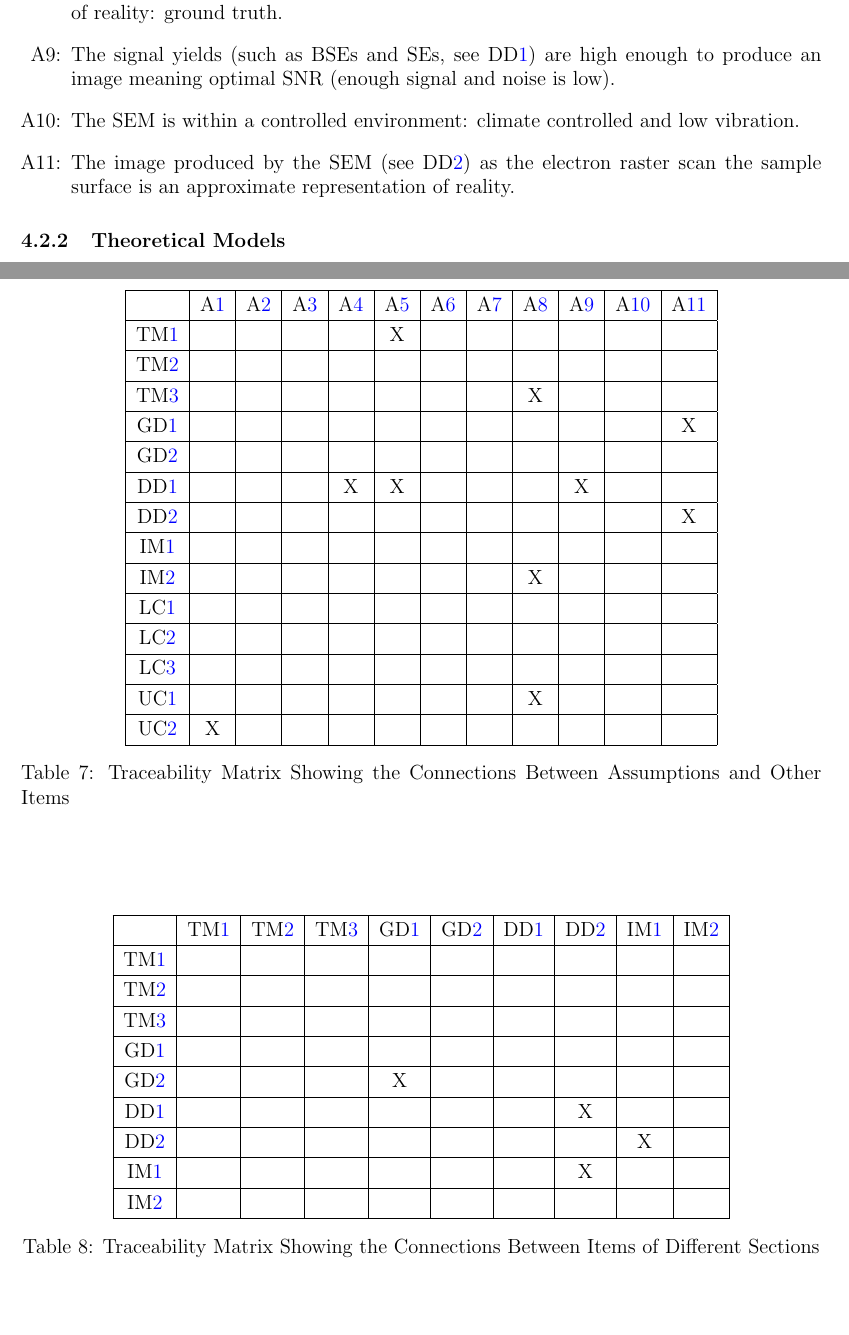
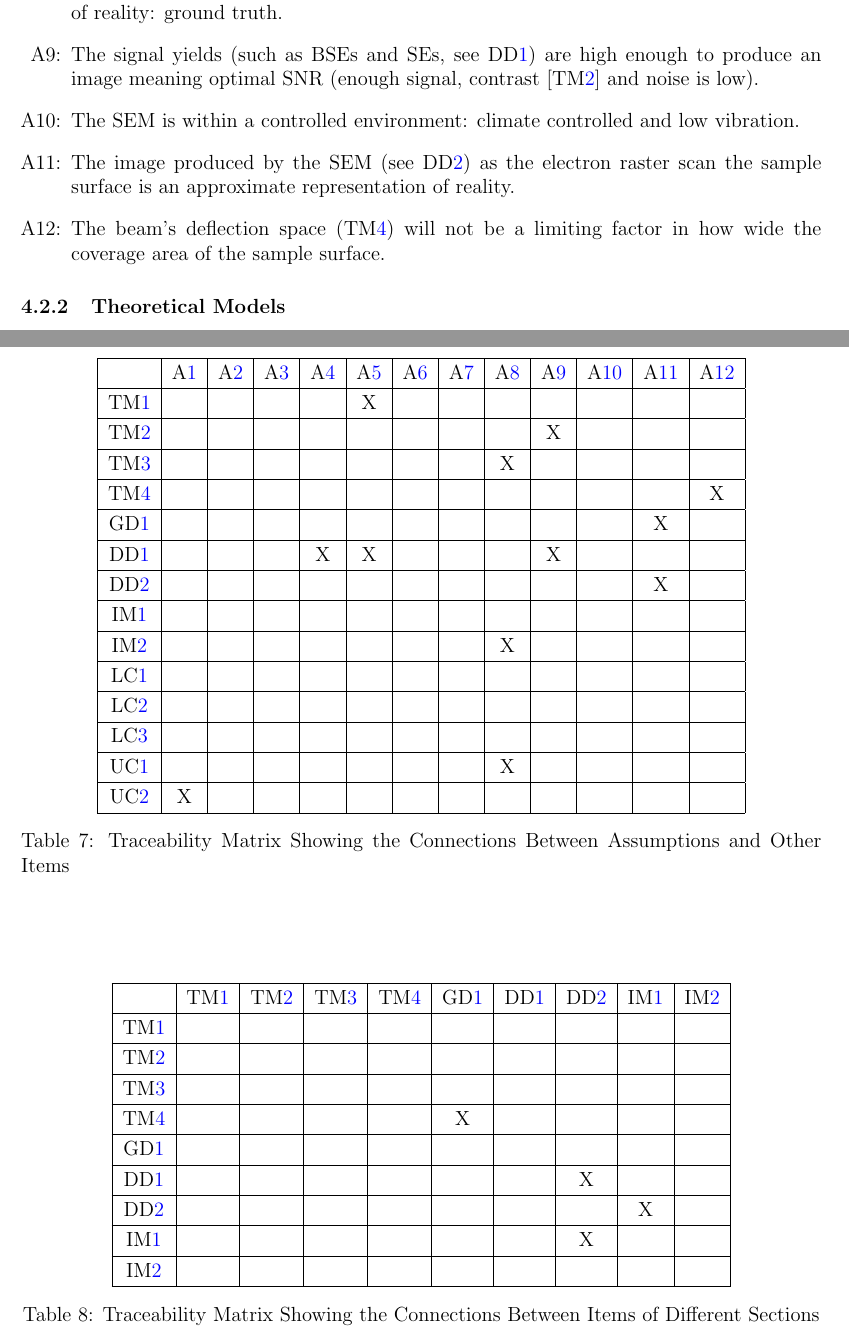
Before and after one commit to joedf/CAS741_w23, a LaTeX document (docs/SRS/SRS.tex): two parts of pages 16 and 25 of 27, joined at a grey line, cut so that both start at the same text, the shorter picture padded with empty space. Compiled offline with pdfLaTeX.

Commit message:
resolve #20

```diff
--- a/docs/SRS/SRS.tex
+++ b/docs/SRS/SRS.tex
@@ -627,7 +627,8 @@ intensity or current is considered uniform throughout the beam.
 image of the sample is considered to have infinite resolution representative of reality: ground truth.
 
 \item[A\refstepcounter{assumpnum}\theassumpnum \label{A_yield}:] The signal yields (such as BSEs and SEs, see \ddref{DD_yield})
-are high enough to produce an image meaning optimal SNR (enough signal and noise is low).
+are high enough to produce an image meaning optimal SNR (enough signal,
+contrast [\tref{T_contrast}] and noise is low).
 
 \item[A\refstepcounter{assumpnum}\theassumpnum \label{A_environment}:] The SEM
 is within a controlled environment: climate controlled and low vibration.
@@ -635,6 +636,10 @@ is within a controlled environment: climate controlled and low vibration.
 \item[A\refstepcounter{assumpnum}\theassumpnum \label{A_reality}:] The image
 produced by the SEM (see \ddref{DD_signalImage}) as the electron raster scan the sample surface is an
 approximate representation of reality.
+
+\item[A\refstepcounter{assumpnum}\theassumpnum \label{A_deflectionLimit}:] The beam's deflection
+space (\tref{T_deflectionSpace}) will not be a limiting factor in how wide the coverage area
+of the sample surface.
 
 \end{itemize}
 
@@ -1129,7 +1133,7 @@ the assumptions.
 
 \begin{table}[h!]
 \centering
-\begin{tabular}{|c|c|c|c|c|c|c|c|c|c|c|c|}
+\begin{tabular}{|c|c|c|c|c|c|c|c|c|c|c|c|c|}
 \hline
 	& \aref{A_sampleSolid}
 	& \aref{A_sampleTopo}
@@ -1142,21 +1146,22 @@ the assumptions.
 	& \aref{A_yield}
 	& \aref{A_environment}
 	& \aref{A_reality}
+	& \aref{A_deflectionLimit}
 \\ \hline
-\tref{T_meanfreepath}      & & & & &X& & & & & &  \\ \hline
-\tref{T_contrast}          & & & & & & & & & & &  \\ \hline
-\tref{T_mag}               & & & & & & & &X& & &  \\ \hline
-\dref{GD_grid}             & & & & & & & & & & &X \\ \hline
-\dref{GD_deflectionSpace}  & & & & & & & & & & &  \\ \hline
-\ddref{DD_yield}           & & & &X&X& & & &X& &  \\ \hline
-\ddref{DD_signalImage}     & & & & & & & & & & &X \\ \hline
-\iref{IM_bitblt}           & & & & & & & & & & &  \\ \hline
-\iref{IM_imageMetric}      & & & & & & & &X& & &  \\ \hline
-\lcref{LC_realUnits}       & & & & & & & & & & &  \\ \hline
-\lcref{LC_simNoise}        & & & & & & & & & & &  \\ \hline
-\lcref{LC_imgMetricAlgos}  & & & & & & & & & & &  \\ \hline
-\ucref{UC_multichannel}    & & & & & & & &X& & &  \\ \hline
-\ucref{UC_physics}         &X& & & & & & & & & &  \\ \hline
+\tref{T_meanfreepath}      & & & & &X& & & & & & & \\ \hline
+\tref{T_contrast}          & & & & & & & & &X& & & \\ \hline
+\tref{T_mag}               & & & & & & & &X& & & & \\ \hline
+\tref{T_deflectionSpace}   & & & & & & & & & & & &X\\ \hline
+\dref{GD_grid}             & & & & & & & & & & &X& \\ \hline
+\ddref{DD_yield}           & & & &X&X& & & &X& & & \\ \hline
+\ddref{DD_signalImage}     & & & & & & & & & & &X& \\ \hline
+\iref{IM_bitblt}           & & & & & & & & & & & & \\ \hline
+\iref{IM_imageMetric}      & & & & & & & &X& & & & \\ \hline
+\lcref{LC_realUnits}       & & & & & & & & & & & & \\ \hline
+\lcref{LC_simNoise}        & & & & & & & & & & & & \\ \hline
+\lcref{LC_imgMetricAlgos}  & & & & & & & & & & & & \\ \hline
+\ucref{UC_multichannel}    & & & & & & & &X& & & & \\ \hline
+\ucref{UC_physics}         &X& & & & & & & & & & & \\ \hline
 \end{tabular}
 \caption{Traceability Matrix Showing the Connections Between Assumptions and Other Items}
 \label{Table:A_trace}
@@ -1169,8 +1174,8 @@ the assumptions.
 	& \tref{T_meanfreepath}
   & \tref{T_contrast}
   & \tref{T_mag}
+  & \tref{T_deflectionSpace}
   & \dref{GD_grid}
-  & \dref{GD_deflectionSpace}
   & \ddref{DD_yield}
   & \ddref{DD_signalImage}
   & \iref{IM_bitblt}
@@ -1179,8 +1184,8 @@ the assumptions.
 \tref{T_meanfreepath}       & & & & & & & & &  \\ \hline
 \tref{T_contrast}           & & & & & & & & &  \\ \hline
 \tref{T_mag}                & & & & & & & & &  \\ \hline
+\tref{T_deflectionSpace}    & & & & &X& & & &  \\ \hline
 \dref{GD_grid}              & & & & & & & & &  \\ \hline
-\dref{GD_deflectionSpace}   & & & &X& & & & &  \\ \hline
 \ddref{DD_yield}            & & & & & & &X& &  \\ \hline
 \ddref{DD_signalImage}      & & & & & & & &X&  \\ \hline
 \iref{IM_bitblt}            & & & & & & &X& &  \\ \hline
```
Also changed, not shown: docs/SRS/SRS.pdf, docs/SRS/SRS.tex (57 more changed lines).
